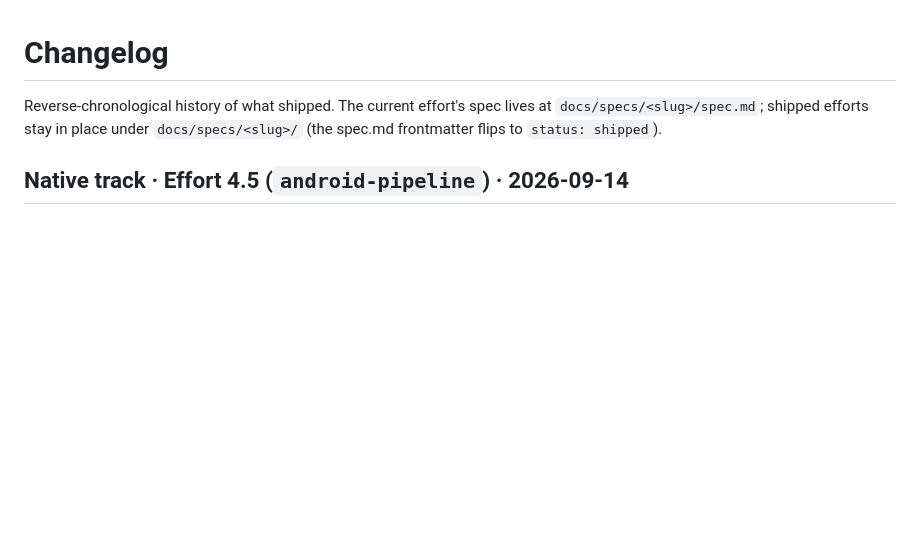
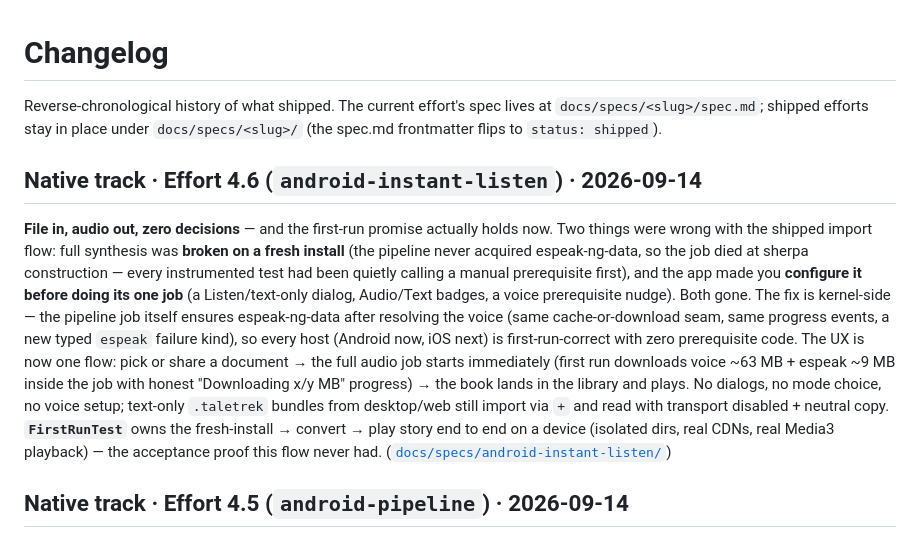
Before and after one commit to l1br3-io/taletrek, a Markdown page: CHANGELOG.md, the part around the change. Rendered like a GitHub page; blank space fills up the shorter version.

```diff
--- a/CHANGELOG.md
+++ b/CHANGELOG.md
@@ -1,6 +1,10 @@
 # Changelog
 
 Reverse-chronological history of what shipped. The current effort's spec lives at `docs/specs/<slug>/spec.md`; shipped efforts stay in place under `docs/specs/<slug>/` (the spec.md frontmatter flips to `status: shipped`).
+
+## Native track · Effort 4.6 (`android-instant-listen`) · 2026-09-14
+
+**File in, audio out, zero decisions** — and the first-run promise actually holds now. Two things were wrong with the shipped import flow: full synthesis was **broken on a fresh install** (the pipeline never acquired espeak-ng-data, so the job died at sherpa construction — every instrumented test had been quietly calling a manual prerequisite first), and the app made you **configure it before doing its one job** (a Listen/text-only dialog, Audio/Text badges, a voice prerequisite nudge). Both gone. The fix is kernel-side — the pipeline job itself ensures espeak-ng-data after resolving the voice (same cache-or-download seam, same progress events, a new typed `espeak` failure kind), so every host (Android now, iOS next) is first-run-correct with zero prerequisite code. The UX is now one flow: pick or share a document → the full audio job starts immediately (first run downloads voice ~63 MB + espeak ~9 MB inside the job with honest "Downloading x/y MB" progress) → the book lands in the library and plays. No dialogs, no mode choice, no voice setup; text-only `.taletrek` bundles from desktop/web still import via `+` and read with transport disabled + neutral copy. **`FirstRunTest`** owns the fresh-install → convert → play story end to end on a device (isolated dirs, real CDNs, real Media3 playback) — the acceptance proof this flow never had. ([`docs/specs/android-instant-listen/`](docs/specs/android-instant-listen/spec.md))
 
 ## Native track · Effort 4.5 (`android-pipeline`) · 2026-09-14
 
```
Also changed, not shown: AGENTS.md (+1 -1 lines), docs/ROADMAP.md (+2 -1 lines).
